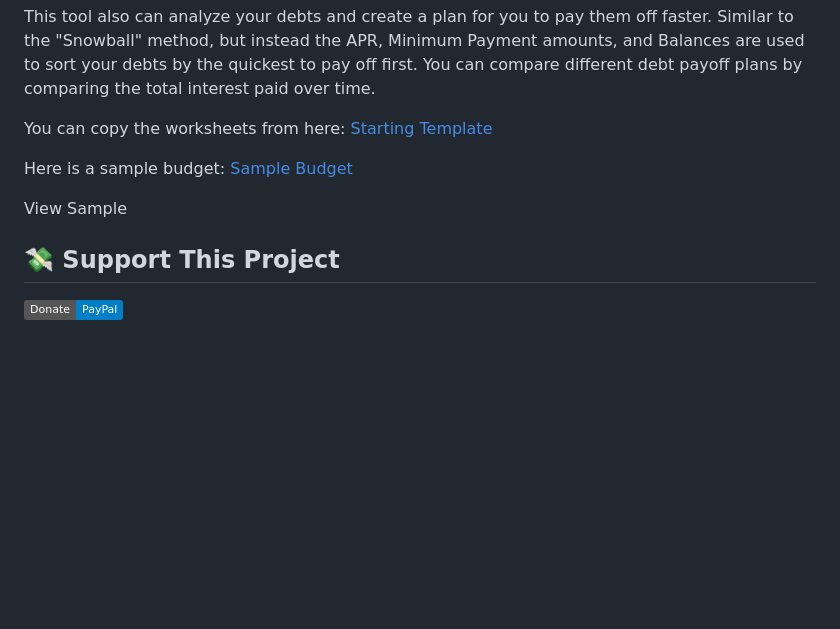
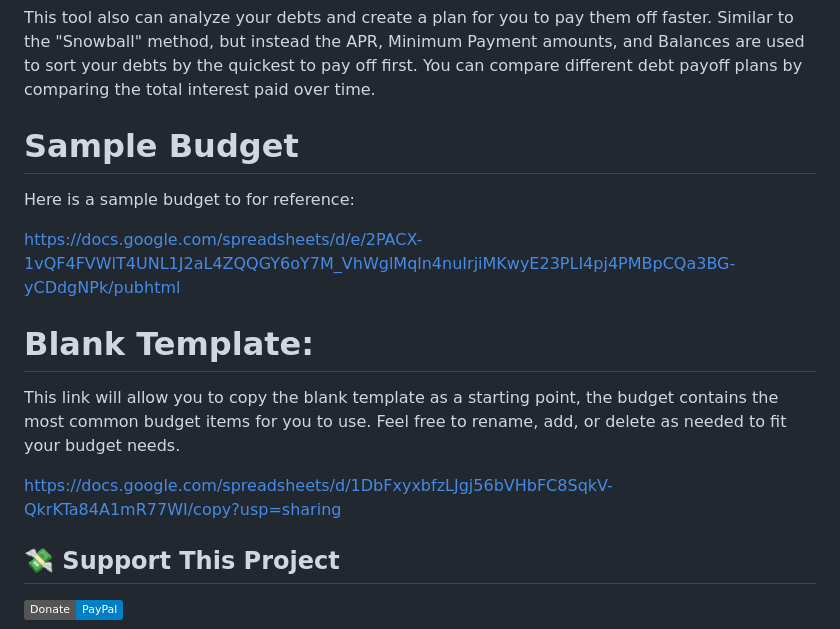
Before and after one commit to cbrzilla/Jumper_Cable_Budgeting, a Markdown page: README.md, the part around the change. Rendered like a GitHub page; badges without logos; blank space fills up the shorter version.

```diff
--- a/README.md
+++ b/README.md
@@ -12,12 +12,15 @@ This tool helps you:
 
 This tool also can analyze your debts and create a plan for you to pay them off faster.  Similar to the "Snowball" method, but instead the APR, Minimum Payment amounts, and Balances are used to sort your debts by the quickest to pay off first.  You can compare different debt payoff plans by comparing the total interest paid over time.
 
-You can copy the worksheets from here: <a href="https://docs.google.com/spreadsheets/d/1DbFxyxbfzLJgj56bVHbFC8SqkV-QkrKTa84A1mR77WI/copy?usp=sharing" target="_blank">Starting Template</a>
+# Sample Budget
+Here is a sample budget to for reference:
 
-Here is a sample budget: <a href="https://docs.google.com/spreadsheets/d/e/2PACX-1vQF4FVWlT4UNL1J2aL4ZQQGY6oY7M_VhWglMqln4nuIrjiMKwyE23PLI4pj4PMBpCQa3BG-yCDdgNPk/pubhtml" target="_blank">Sample Budget</a>
+https://docs.google.com/spreadsheets/d/e/2PACX-1vQF4FVWlT4UNL1J2aL4ZQQGY6oY7M_VhWglMqln4nuIrjiMKwyE23PLI4pj4PMBpCQa3BG-yCDdgNPk/pubhtml
 
-View Sample
+# Blank Template:
+This link will allow you to copy the blank template as a starting point, the budget contains the most common budget items for you to use.  Feel free to rename, add, or delete as needed to fit your budget needs.
 
+https://docs.google.com/spreadsheets/d/1DbFxyxbfzLJgj56bVHbFC8SqkV-QkrKTa84A1mR77WI/copy?usp=sharing
 
 ## 💸 Support This Project
 [![Donate with PayPal](https://img.shields.io/badge/Donate-PayPal-blue.svg)](https://www.paypal.com/donate/?business=JQJEUBNUFAT5E&no_recurring=0&item_name=Thank+you+for+your+support%21&currency_code=USD)
```
